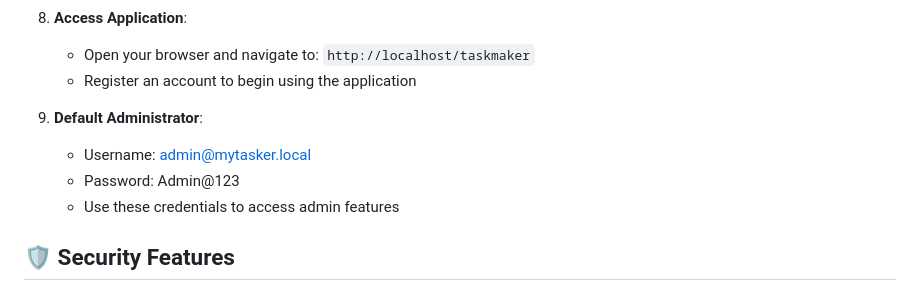
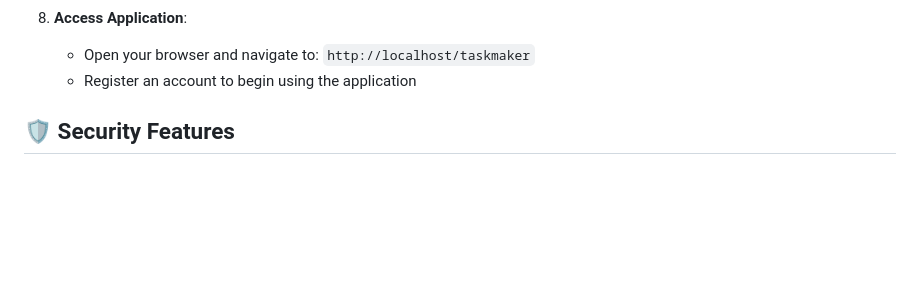
Before and after one commit to yousseffathy511/MyTasker, a Markdown page: README.md, the part around the change. GitHub-like rendering; blank space fills up the shorter version.

```diff
--- a/README.md
+++ b/README.md
@@ -93,10 +93,6 @@ MyTasker helps you organize your daily tasks with a clean, dark-themed interface
    - Open your browser and navigate to: `http://localhost/taskmaker`
    - Register an account to begin using the application
 
-9. **Default Administrator**:
-   - Username: admin@mytasker.local
-   - Password: Admin@123
-   - Use these credentials to access admin features
 
 ## 🛡️ Security Features
 
```
